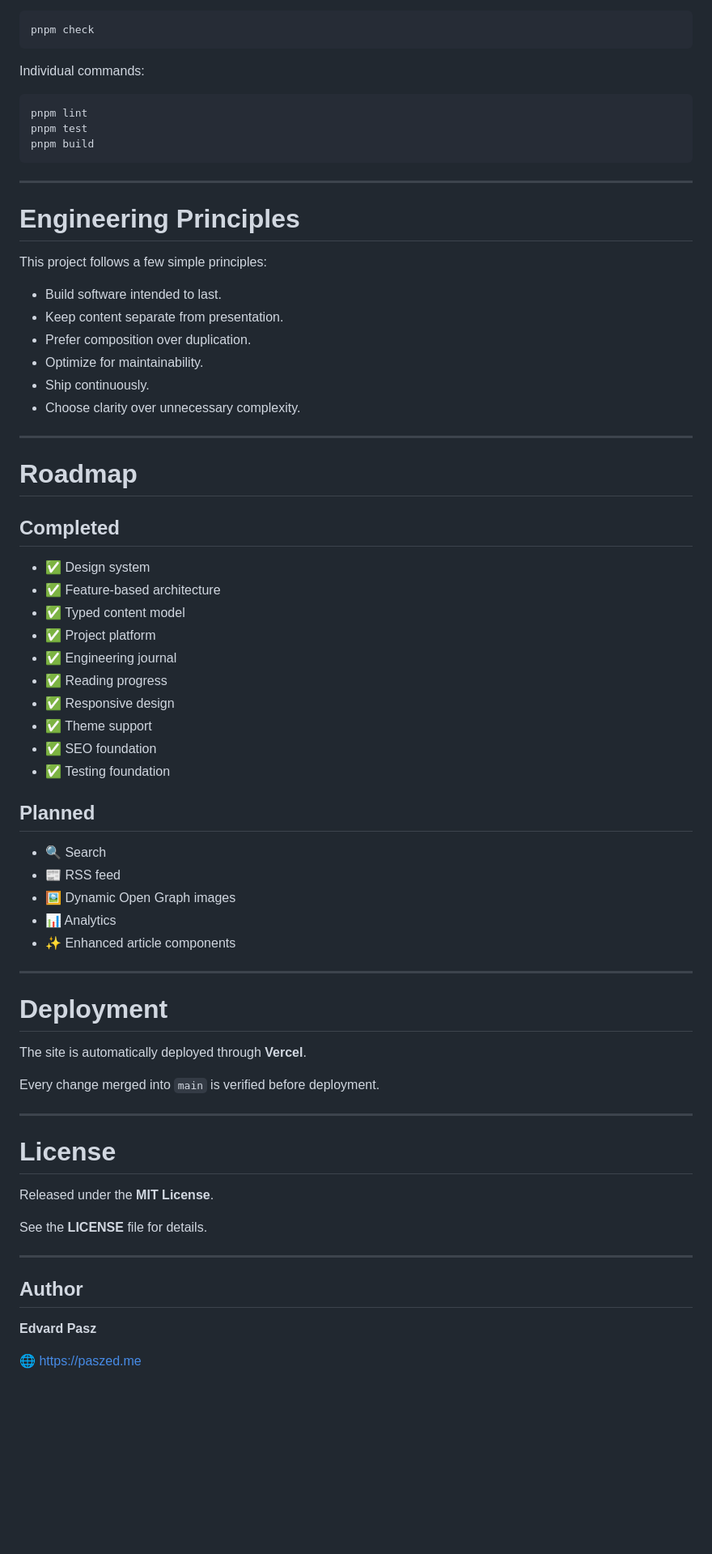
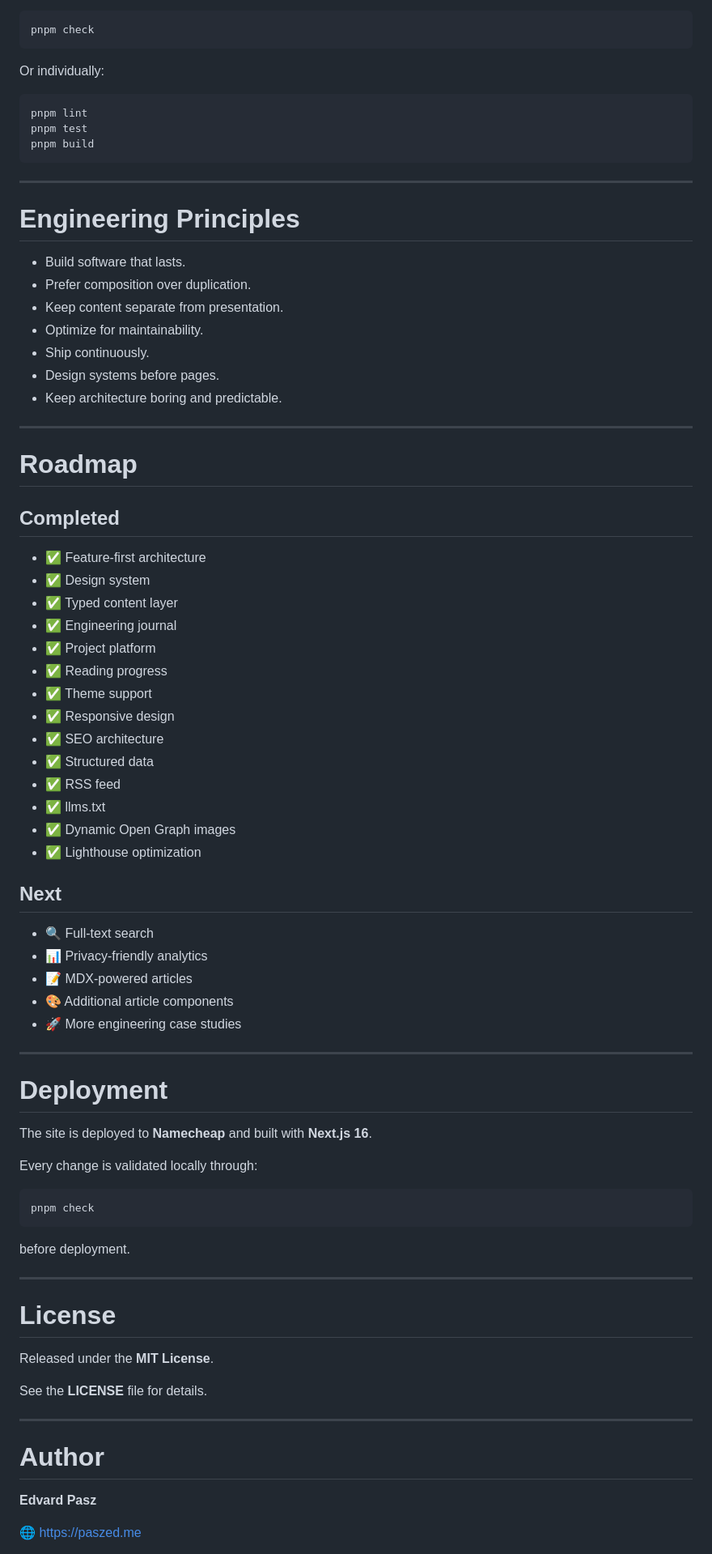
Before and after one commit to paszed/paszed.me, a Markdown page: README.md, the part around one of its changes. Shown at 81% size. Rendered like a GitHub page; blank space fills up the shorter version.

Commit message:
docs: update README

````diff
--- a/README.md
+++ b/README.md
@@ -107,7 +154,7 @@ Run the complete verification pipeline:
 pnpm check
 ```
 
-Individual commands:
+Or individually:
 
 ```bash
 pnpm lint
@@ -119,14 +166,13 @@ pnpm build
 
 # Engineering Principles
 
-This project follows a few simple principles:
-
-- Build software intended to last.
+- Build software that lasts.
+- Prefer composition over duplication.
 - Keep content separate from presentation.
-- Prefer composition over duplication.
 - Optimize for maintainability.
 - Ship continuously.
-- Choose clarity over unnecessary complexity.
+- Design systems before pages.
+- Keep architecture boring and predictable.
 
 ---
 
@@ -134,32 +180,42 @@ This project follows a few simple principles:
 
 ## Completed
 
+- ✅ Feature-first architecture
 - ✅ Design system
-- ✅ Feature-based architecture
-- ✅ Typed content model
+- ✅ Typed content layer
+- ✅ Engineering journal
 - ✅ Project platform
-- ✅ Engineering journal
 - ✅ Reading progress
+- ✅ Theme support
 - ✅ Responsive design
-- ✅ Theme support
-- ✅ SEO foundation
-- ✅ Testing foundation
+- ✅ SEO architecture
+- ✅ Structured data
+- ✅ RSS feed
+- ✅ llms.txt
+- ✅ Dynamic Open Graph images
+- ✅ Lighthouse optimization
 
-## Planned
+## Next
 
-- 🔍 Search
-- 📰 RSS feed
-- 🖼️ Dynamic Open Graph images
-- 📊 Analytics
-- ✨ Enhanced article components
+- 🔍 Full-text search
+- 📊 Privacy-friendly analytics
+- 📝 MDX-powered articles
+- 🎨 Additional article components
+- 🚀 More engineering case studies
 
 ---
 
 # Deployment
 
-The site is automatically deployed through **Vercel**.
+The site is deployed to **Namecheap** and built with **Next.js 16**.
 
-Every change merged into `main` is verified before deployment.
+Every change is validated locally through:
+
+```bash
+pnpm check
+```
+
+before deployment.
 
 ---
 
@@ -171,7 +227,7 @@ See the **LICENSE** file for details.
 
 ---
 
-## Author
+# Author
 
 **Edvard Pasz**
 
````
Also changed, not shown: other parts of README.md (+64 -13 lines).
